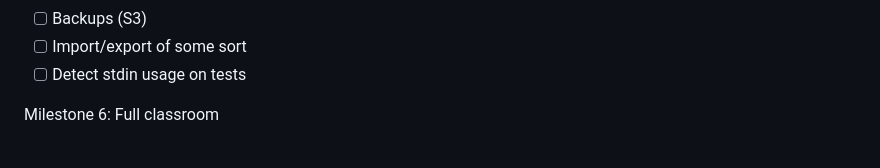
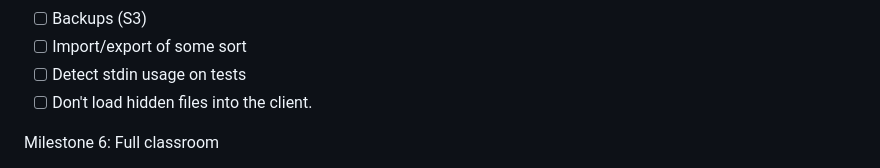
Before and after one commit to edanaher/idecl, a Markdown page: README.md, the part around the change. Drawn GitHub-style.

Commit message:
Milestone todo for not loading hidden files.

```diff
--- a/README.md
+++ b/README.md
@@ -55,6 +55,7 @@ Milestone 5: MVP Classroom
 - [ ] Backups (S3)
 - [ ] Import/export of some sort
 - [ ] Detect stdin usage on tests
+- [ ] Don't load hidden files into the client.
 
 Milestone 6: Full classroom
 - [ ] History to help detect cheating
```
